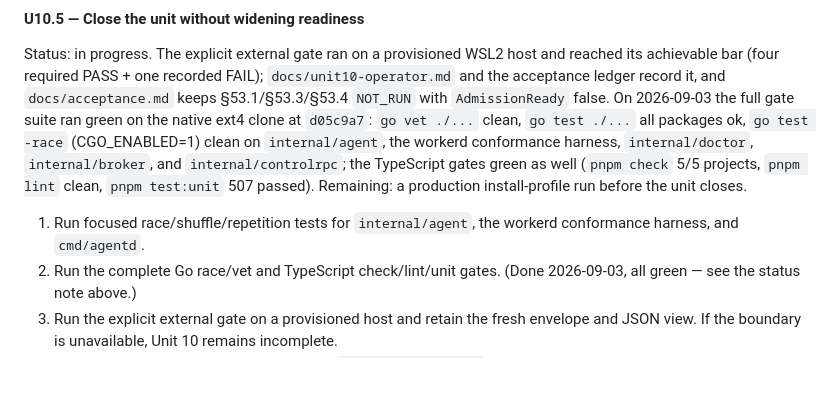
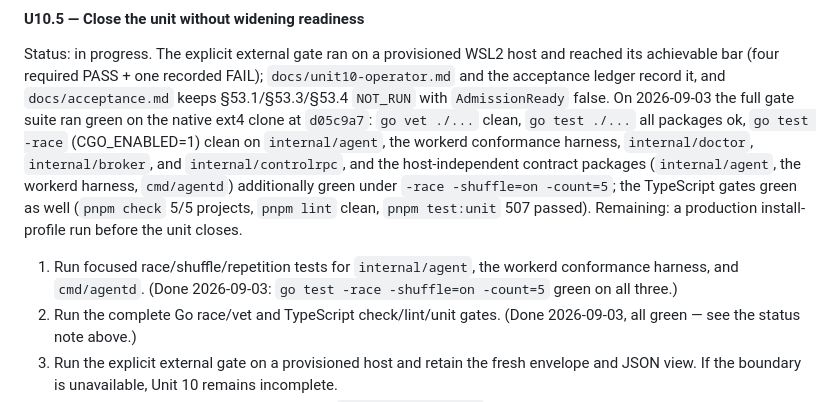
Before and after one commit to seo-rii/circulusd, a Markdown page: docs/implementation-plan.md, the part around the change. Drawn GitHub-style; blank space fills up the shorter version.

```diff
--- a/docs/implementation-plan.md
+++ b/docs/implementation-plan.md
@@ -967,13 +967,16 @@ and reached its achievable bar (four required PASS + one recorded FAIL);
 false. On 2026-09-03 the full gate suite ran green on the native ext4 clone at
 `d05c9a7`: `go vet ./...` clean, `go test ./...` all packages ok, `go test
 -race` (CGO_ENABLED=1) clean on `internal/agent`, the workerd conformance
-harness, `internal/doctor`, `internal/broker`, and `internal/controlrpc`; the
+harness, `internal/doctor`, `internal/broker`, and `internal/controlrpc`, and
+the host-independent contract packages (`internal/agent`, the workerd harness,
+`cmd/agentd`) additionally green under `-race -shuffle=on -count=5`; the
 TypeScript gates green as well (`pnpm check` 5/5 projects, `pnpm lint` clean,
 `pnpm test:unit` 507 passed). Remaining: a production install-profile run before
 the unit closes.
 
 1. Run focused race/shuffle/repetition tests for `internal/agent`, the workerd
-   conformance harness, and `cmd/agentd`.
+   conformance harness, and `cmd/agentd`. (Done 2026-09-03: `go test -race
+   -shuffle=on -count=5` green on all three.)
 2. Run the complete Go race/vet and TypeScript check/lint/unit gates. (Done
    2026-09-03, all green — see the status note above.)
 3. Run the explicit external gate on a provisioned host and retain the fresh
```
Also changed, not shown: docs/acceptance.md (+1 -1 lines), docs/unit10-handoff.md (+5 -2 lines).
